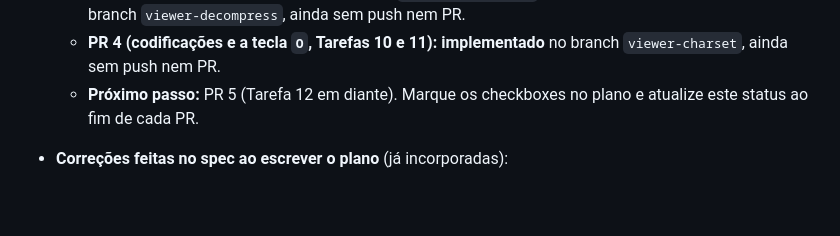
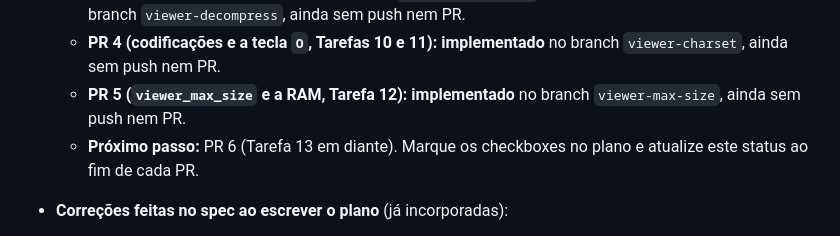
Before and after one commit to andrelnfernandes/xt, a Markdown page: docs/plans/viewers.md, the part around the change. Rendered like a GitHub page; blank space fills up the shorter version.

Commit message:
Plans: PR 5 (Task 12) implemented
Co-Authored-By: Claude Opus 5.5 <noreply@anthropic.com>

```diff
--- a/docs/plans/viewers.md
+++ b/docs/plans/viewers.md
@@ -131,7 +131,9 @@ es, de, fr e zh) e precisa acompanhar cada mudança.
     PR.
   - **PR 4 (codificações e a tecla `O`, Tarefas 10 e 11): implementado** no
     branch `viewer-charset`, ainda sem push nem PR.
-  - **Próximo passo:** PR 5 (Tarefa 12 em diante). Marque os checkboxes no
+  - **PR 5 (`viewer_max_size` e a RAM, Tarefa 12): implementado** no branch
+    `viewer-max-size`, ainda sem push nem PR.
+  - **Próximo passo:** PR 6 (Tarefa 13 em diante). Marque os checkboxes no
     plano e atualize este status ao fim de cada PR.
 - **Correções feitas no spec ao escrever o plano** (já incorporadas):
   - o `ruzstd` 0.9.1 já limita a janela a 128 MiB por padrão
```
Also changed, not shown: docs/plans/viewer-encoding-plan.md (+6 -6 lines), docs/plans/viewer-encoding.md (+3 -2 lines).
